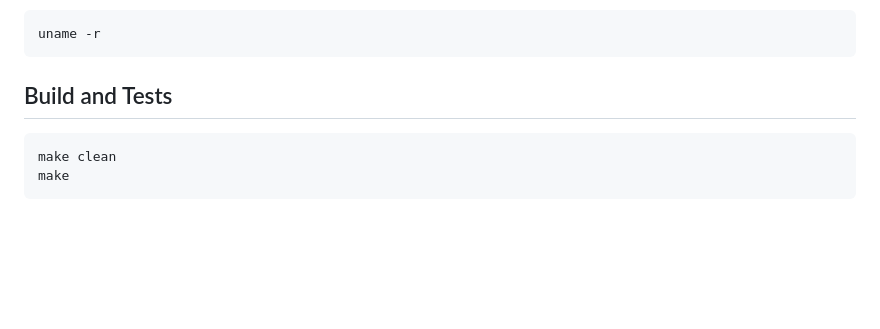
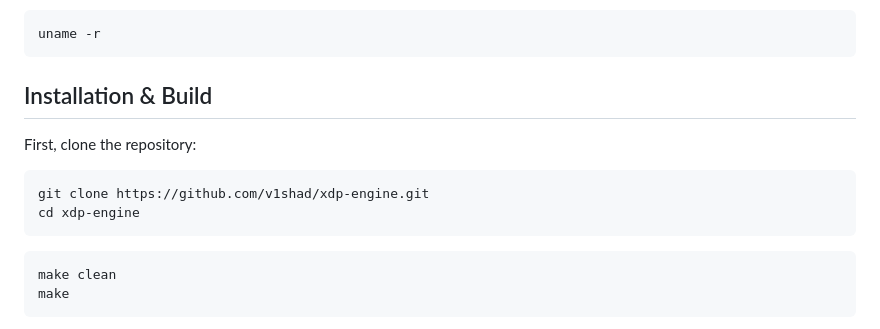
Before and after one commit to v1shad/xdp-engine, a Markdown page: README.md, the part around the change. Drawn GitHub-style; blank space fills up the shorter version.

Commit message:
docs: add git clone instructions

````diff
--- a/README.md
+++ b/README.md
@@ -114,7 +114,14 @@ Ensure your kernel supports XDP:
 uname -r
 ```
 
-## Build and Tests
+## Installation & Build
+
+First, clone the repository:
+```bash
+git clone https://github.com/v1shad/xdp-engine.git
+cd xdp-engine
+```
+
 
 ```bash
 make clean
````
